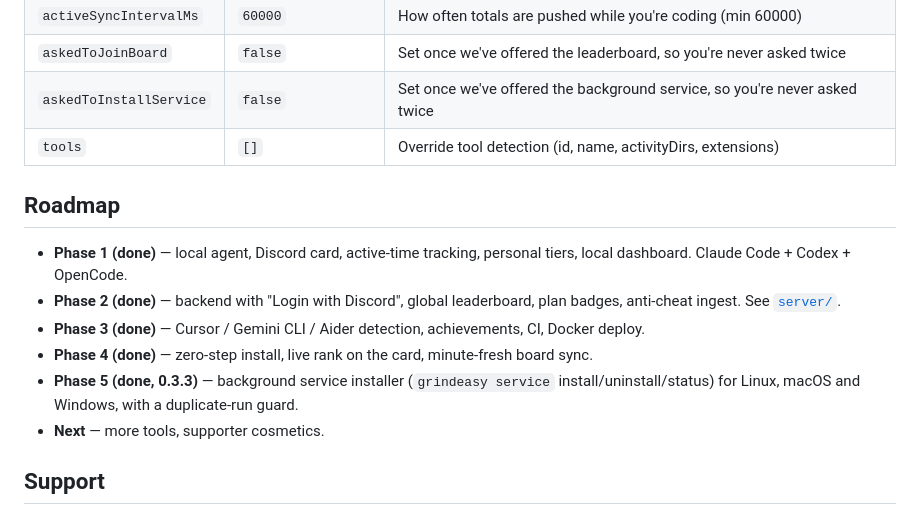
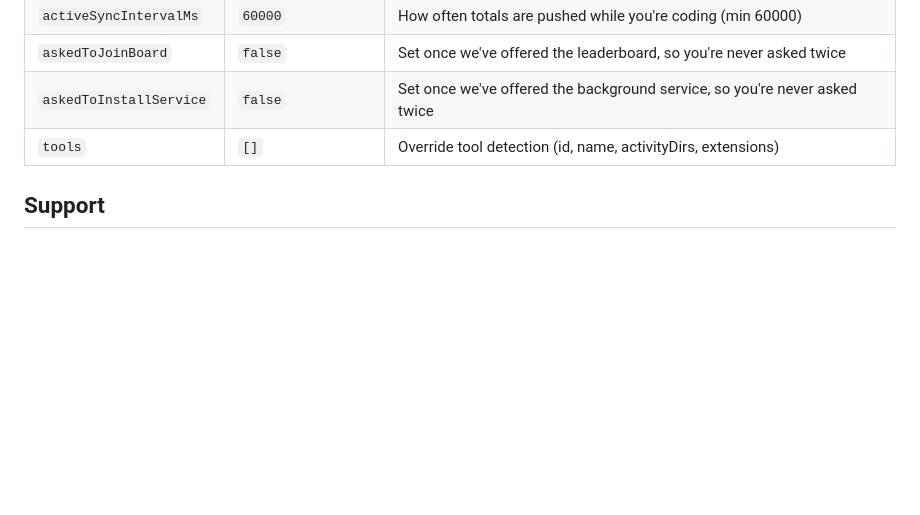
Before and after one commit to shashank03-dev/grindeasy, a Markdown page: README.md, the part around the change. GitHub-like rendering; blank space fills up the shorter version.

Commit message:
docs: drop the roadmap section from the README
The phased roadmap tracked internal planning rather than anything a
reader of the README needs.

```diff
--- a/README.md
+++ b/README.md
@@ -189,21 +189,6 @@ line and everything else keeps working.
 | `askedToInstallService` | `false` | Set once we've offered the background service, so you're never asked twice |
 | `tools` | `[]` | Override tool detection (id, name, activityDirs, extensions) |
 
-## Roadmap
-
-- **Phase 1 (done)** — local agent, Discord card, active-time tracking, personal
-  tiers, local dashboard. Claude Code + Codex + OpenCode.
-- **Phase 2 (done)** — backend with "Login with Discord", global leaderboard,
-  plan badges, anti-cheat ingest. See [`server/`](./server).
-- **Phase 3 (done)** — Cursor / Gemini CLI / Aider detection, achievements, CI,
-  Docker deploy.
-- **Phase 4 (done)** — zero-step install, live rank on the card, minute-fresh
-  board sync.
-- **Phase 5 (done, 0.3.3)** — background service installer (`grindeasy service`
-  install/uninstall/status) for Linux, macOS and Windows, with a duplicate-run
-  guard.
-- **Next** — more tools, supporter cosmetics.
-
 ## Support
 
 If grindeasy is useful to you, a coffee keeps it going: set your own link in
```
